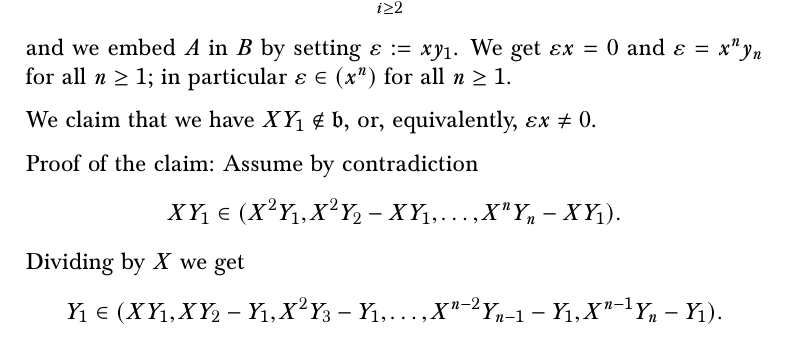
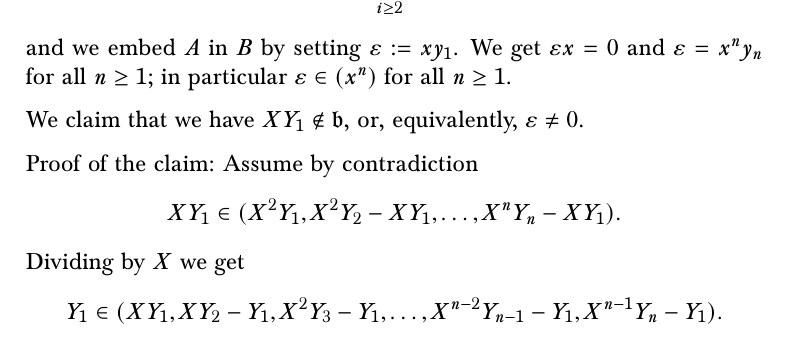
Before and after one commit to Pierre-Yves-Gaillard/Atiyah_MacDonald_b, a LaTeX document (Atiyah_MacDonald_b.tex): part of page 27 of 42, cut so that both start at the same text. Compiled offline with pdfLaTeX.

Commit message:
Update Atiyah_MacDonald_b.tex

```diff
--- a/Atiyah_MacDonald_b.tex
+++ b/Atiyah_MacDonald_b.tex
@@ -839,7 +839,7 @@ $$
 $$
 and we embed $A$ in $B$ by setting $\varepsilon:=xy_1$. We get $\varepsilon x=0$ and $\varepsilon=x^ny_n$ for all $n\ge1$; in particular $\varepsilon\in(x^n)$ for all $n\ge1$.
 
-We claim that we have $XY_1\notin\mathfrak b$, or, equivalently, $\varepsilon x\ne0$.
+We claim that we have $XY_1\notin\mathfrak b$, or, equivalently, $\varepsilon\ne0$.
 
 Proof of the claim: Assume by contradiction
 $$
```
